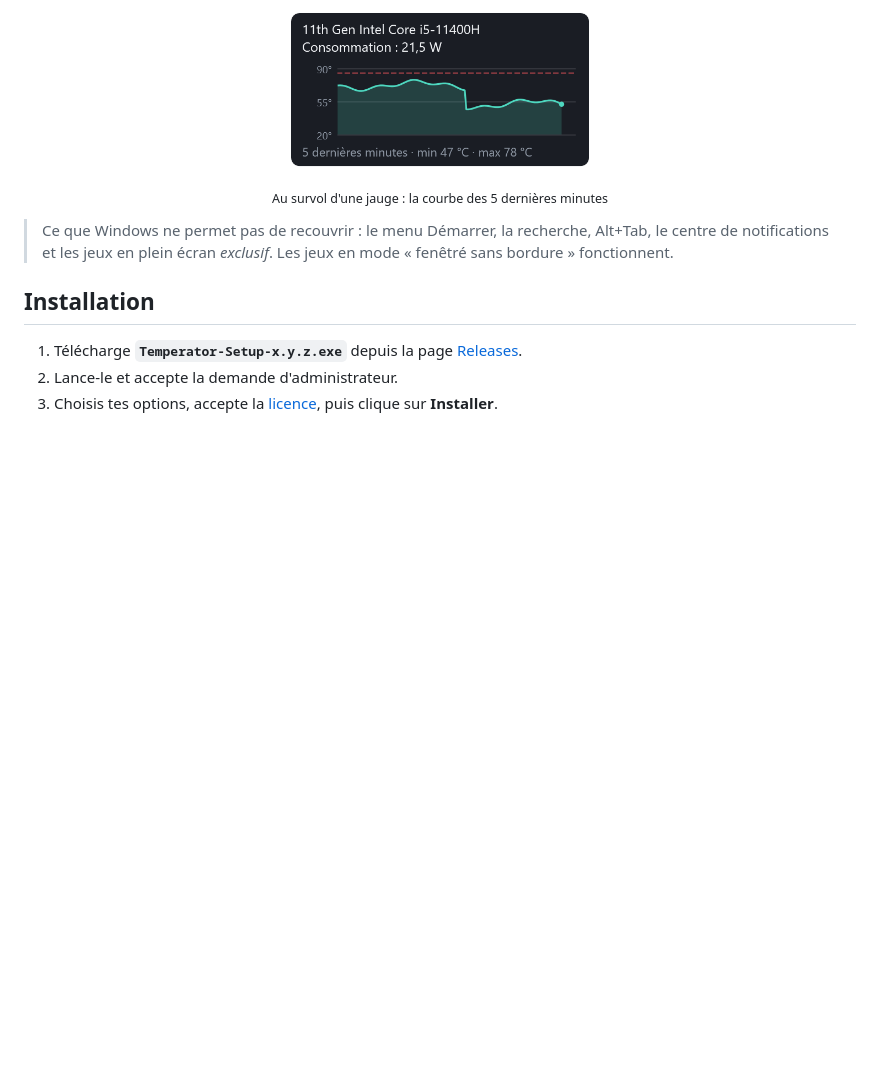
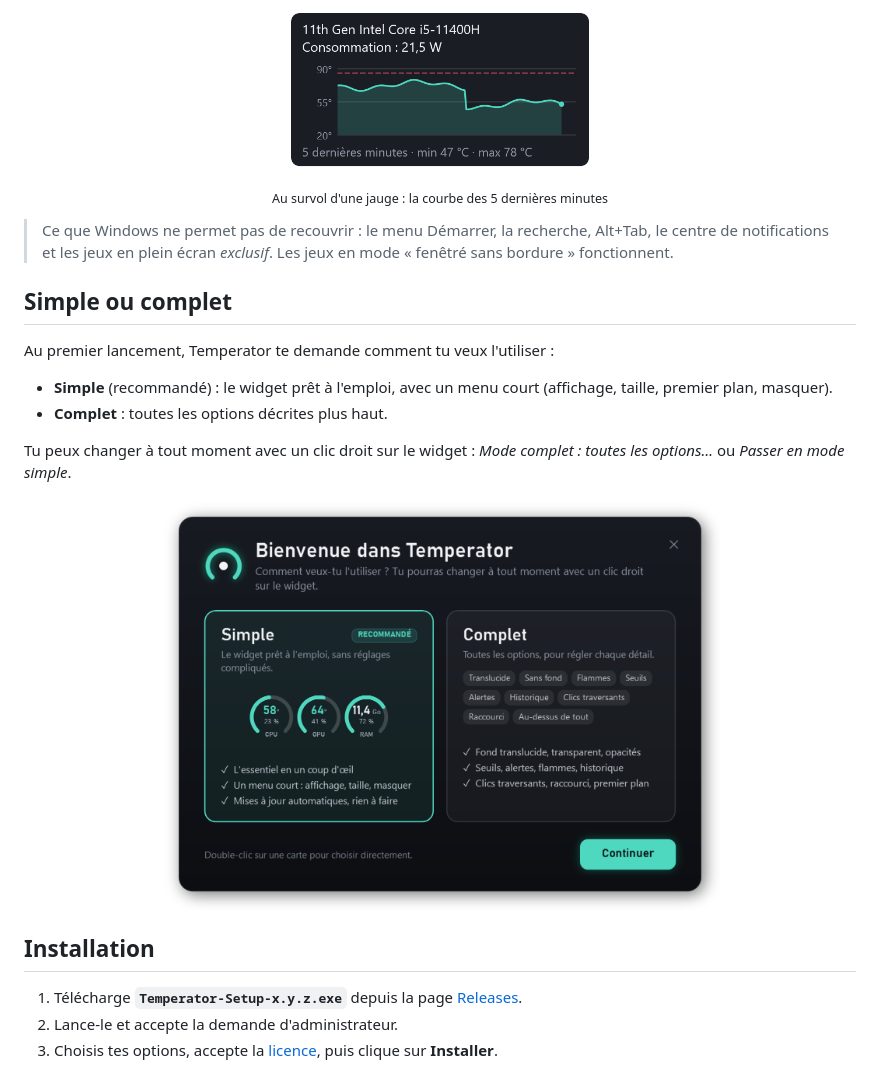
Before and after one commit to Buntasam/Temperator, a Markdown page: README.md, the part around the change. Drawn GitHub-style; pictures changed too: docs/bienvenue.png (added); blank space fills up the shorter version.

```diff
--- a/README.md
+++ b/README.md
@@ -70,6 +70,17 @@ Les températures et l'utilisation de ton PC, toujours à l'écran : un petit wi
 
 > Ce que Windows ne permet pas de recouvrir : le menu Démarrer, la recherche, Alt+Tab, le centre de notifications
 > et les jeux en plein écran *exclusif*. Les jeux en mode « fenêtré sans bordure » fonctionnent.
+
+## Simple ou complet
+
+Au premier lancement, Temperator te demande comment tu veux l'utiliser :
+
+- **Simple** (recommandé) : le widget prêt à l'emploi, avec un menu court (affichage, taille, premier plan, masquer).
+- **Complet** : toutes les options décrites plus haut.
+
+Tu peux changer à tout moment avec un clic droit sur le widget : *Mode complet : toutes les options…* ou *Passer en mode simple*.
+
+<p align="center"><img src="docs/bienvenue.png" width="560" alt="Choix entre le mode simple et le mode complet"></p>
 
 ## Installation
 
```
Also changed, not shown: 6 other files.
